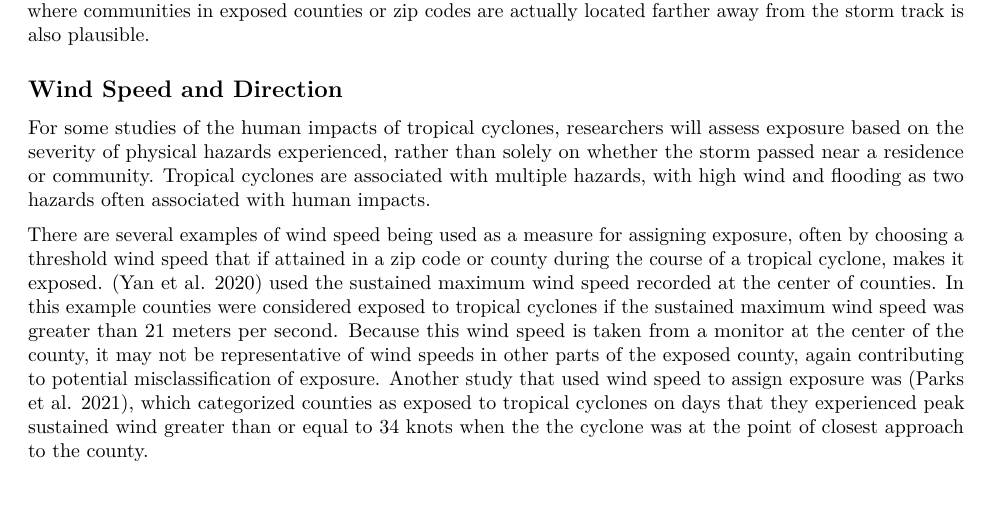
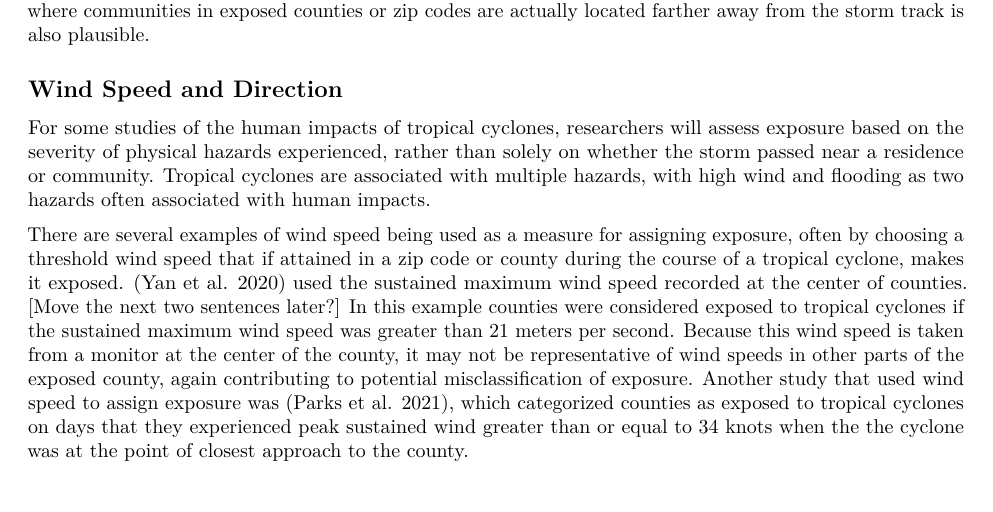
Before and after one commit to mhughes26/tropical_cyclone_health, an R Markdown document (tropical_storm_paper.Rmd): part of page 3 of 14, cut so that both start at the same text. Rendered offline with R 4.5, knitr and Pandoc, then LaTeX, with nearby package versions.

Commit message:
Add another comment in the wind section

```diff
--- a/tropical_storm_paper.Rmd
+++ b/tropical_storm_paper.Rmd
@@ -117,7 +117,7 @@ Tropical cyclones are associated with multiple hazards, with high wind and
 flooding as two hazards often associated with human impacts.
 
 There are several examples of wind speed being used as a measure for assigning exposure, often by choosing a threshold wind speed that if attained in a zip code or county during the course of a tropical cyclone, makes it exposed.
-[@yan2020tropical] used the sustained maximum wind speed recorded at the center of counties. In this example counties were considered exposed to tropical cyclones if the sustained maximum wind speed was greater than 21 meters per second. Because this wind speed is taken from a monitor at the center of the county, it may not be representative of wind speeds in other parts of the exposed county, again contributing to potential misclassification of exposure.
+[@yan2020tropical] used the sustained maximum wind speed recorded at the center of counties. [Move the next two sentences later?] In this example counties were considered exposed to tropical cyclones if the sustained maximum wind speed was greater than 21 meters per second. Because this wind speed is taken from a monitor at the center of the county, it may not be representative of wind speeds in other parts of the exposed county, again contributing to potential misclassification of exposure.
 Another study that used wind speed to assign exposure was [@parks2021tropical], which categorized counties as exposed to tropical cyclones on days that they experienced peak sustained wind greater than or equal to 34 knots when the the cyclone was at the point of closest approach to the county.
 
 Tropical cyclone-associated winds can be measured or modeling in a number of
```
